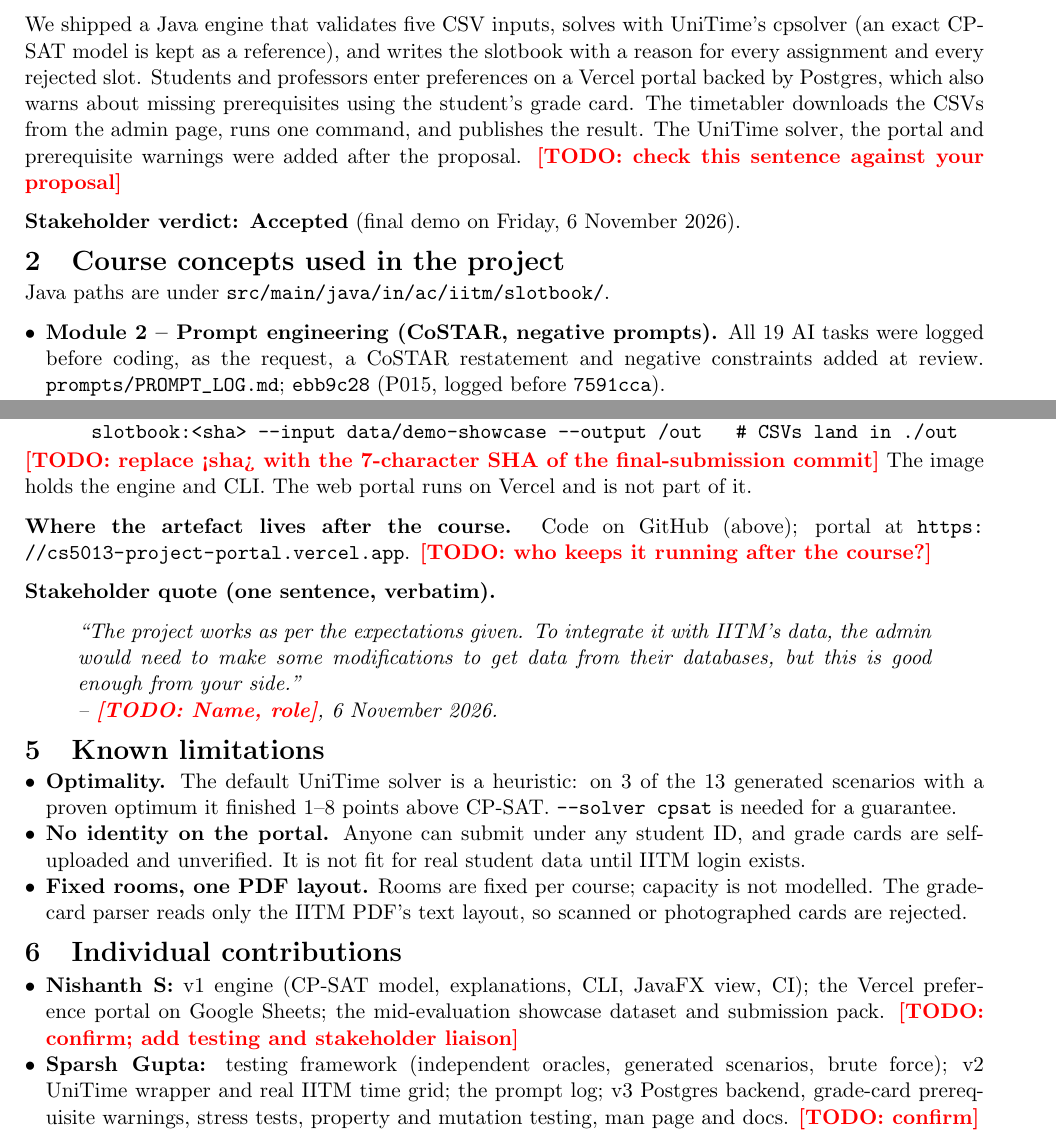
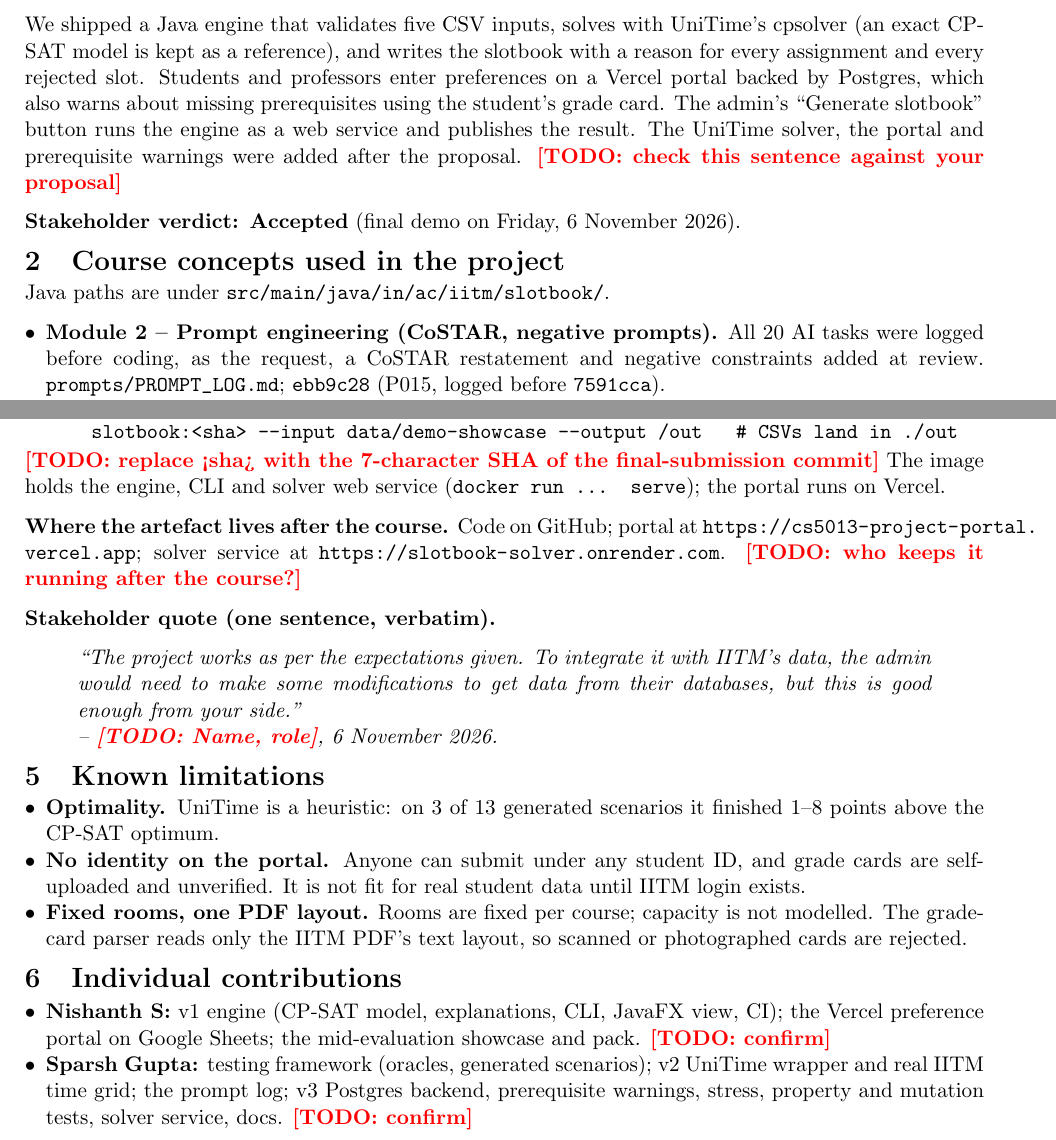
Before and after one commit to lazarsalt1441/CS5013-PROJECT, a LaTeX document (report/report.tex): two parts of pages 1 and 2 of 2, joined at a grey line, cut so that both start at the same text. Compiled offline with pdfLaTeX.

Commit message:
docs(report): 20 logged tasks, one-click solver service, fits two pages
Co-Authored-By: Claude Opus 5.5 <noreply@anthropic.com>
Claude-Session: https://claude.ai/code/session_01Q2K1ooqSHT4busqL96s6t5

```diff
--- a/report/report.tex
+++ b/report/report.tex
@@ -48,7 +48,7 @@ submission commit, in the viva.%
 
 IITM departments assign lecture slots by hand-editing last year's slotbook, so nobody can say why a course got its slot.
 
-We shipped a Java engine that validates five CSV inputs, solves with UniTime's cpsolver (an exact CP-SAT model is kept as a reference), and writes the slotbook with a reason for every assignment and every rejected slot. Students and professors enter preferences on a Vercel portal backed by Postgres, which also warns about missing prerequisites using the student's grade card. The timetabler downloads the CSVs from the admin page, runs one command, and publishes the result. The UniTime solver, the portal and prerequisite warnings were added after the proposal. \todo{check this sentence against your proposal}
+We shipped a Java engine that validates five CSV inputs, solves with UniTime's cpsolver (an exact CP-SAT model is kept as a reference), and writes the slotbook with a reason for every assignment and every rejected slot. Students and professors enter preferences on a Vercel portal backed by Postgres, which also warns about missing prerequisites using the student's grade card. The admin's ``Generate slotbook'' button runs the engine as a web service and publishes the result. The UniTime solver, the portal and prerequisite warnings were added after the proposal. \todo{check this sentence against your proposal}
 
 \textbf{Stakeholder verdict: Accepted} (final demo on Friday, 6 November 2026).
 
@@ -57,7 +57,7 @@ We shipped a Java engine that validates five CSV inputs, solves with UniTime's c
 Java paths are under \path{src/main/java/in/ac/iitm/slotbook/}.
 \begin{itemize}[leftmargin=*,nosep]
   \item \textbf{Module 2 -- Prompt engineering (CoSTAR, negative prompts).}
-        All 19 AI tasks were logged before coding, as the request, a CoSTAR restatement and negative constraints added at review.
+        All 20 AI tasks were logged before coding, as the request, a CoSTAR restatement and negative constraints added at review.
         \path{prompts/PROMPT_LOG.md}; \texttt{ebb9c28} (P015, logged before \texttt{7591cca}).
   \item \textbf{Module 3 -- Git, Conventional Commits and CI.}
         Branches and pull requests; GitHub Actions runs both suites against a Postgres service, plus CLI runs on both solvers.
@@ -110,10 +110,10 @@ The AI-written admin-dashboard check counted U and W grades as completed, contra
 \end{verbatim}
 \vspace{-0.5em}
 \todo{replace <sha> with the 7-character SHA of the final-submission commit}
-The image holds the engine and CLI. The web portal runs on Vercel and is not part of it.
+The image holds the engine, CLI and solver web service (\texttt{docker run ... serve}); the portal runs on Vercel.
 
 \textbf{Where the artefact lives after the course.}
-Code on GitHub (above); portal at \url{https://cs5013-project-portal.vercel.app}.
+Code on GitHub; portal at \url{https://cs5013-project-portal.vercel.app}; solver service at \url{https://slotbook-solver.onrender.com}.
 \todo{who keeps it running after the course?}
 
 \textbf{Stakeholder quote (one sentence, verbatim).}
@@ -125,7 +125,7 @@ Code on GitHub (above); portal at \url{https://cs5013-project-portal.vercel.app}
 \section{Known limitations}
 
 \begin{itemize}[leftmargin=*,nosep]
-  \item \textbf{Optimality.} The default UniTime solver is a heuristic: on 3 of the 13 generated scenarios with a proven optimum it finished 1--8 points above CP-SAT. \texttt{--solver cpsat} is needed for a guarantee.
+  \item \textbf{Optimality.} UniTime is a heuristic: on 3 of 13 generated scenarios it finished 1--8 points above the CP-SAT optimum.
   \item \textbf{No identity on the portal.} Anyone can submit under any student ID, and grade cards are self-uploaded and unverified. It is not fit for real student data until IITM login exists.
   \item \textbf{Fixed rooms, one PDF layout.} Rooms are fixed per course; capacity is not modelled. The grade-card parser reads only the IITM PDF's text layout, so scanned or photographed cards are rejected.
 \end{itemize}
@@ -133,8 +133,8 @@ Code on GitHub (above); portal at \url{https://cs5013-project-portal.vercel.app}
 \section{Individual contributions}
 
 \begin{itemize}[leftmargin=*,nosep]
-  \item \textbf{Nishanth S:} v1 engine (CP-SAT model, explanations, CLI, JavaFX view, CI); the Vercel preference portal on Google Sheets; the mid-evaluation showcase dataset and submission pack. \todo{confirm; add testing and stakeholder liaison}
-  \item \textbf{Sparsh Gupta:} testing framework (independent oracles, generated scenarios, brute force); v2 UniTime wrapper and real IITM time grid; the prompt log; v3 Postgres backend, grade-card prerequisite warnings, stress tests, property and mutation testing, man page and docs. \todo{confirm}
+  \item \textbf{Nishanth S:} v1 engine (CP-SAT model, explanations, CLI, JavaFX view, CI); the Vercel preference portal on Google Sheets; the mid-evaluation showcase and pack. \todo{confirm}
+  \item \textbf{Sparsh Gupta:} testing framework (oracles, generated scenarios); v2 UniTime wrapper and real IITM time grid; the prompt log; v3 Postgres backend, prerequisite warnings, stress, property and mutation tests, solver service, docs. \todo{confirm}
 \end{itemize}
 
 \end{document}
```
Also changed, not shown: report/report.pdf.
